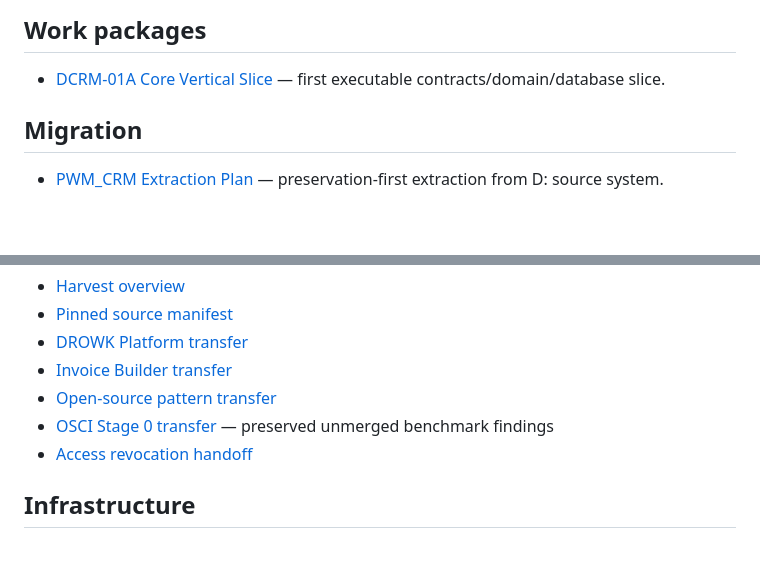
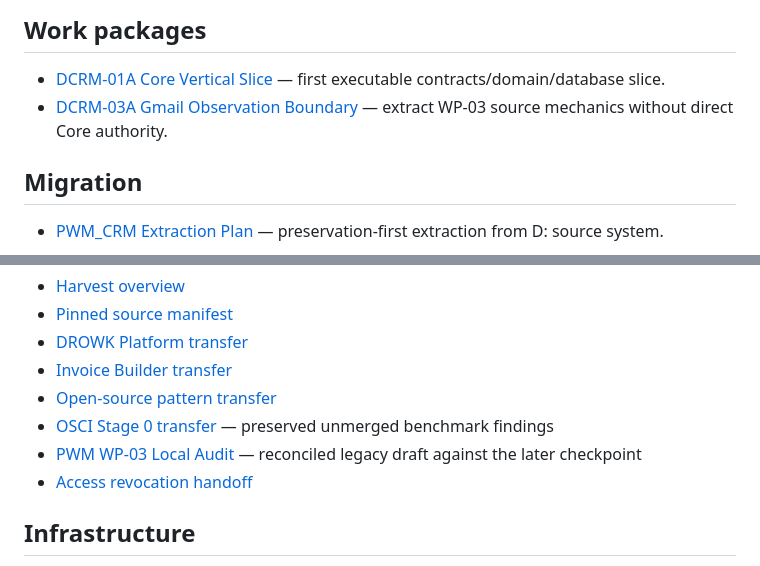
Before and after one commit to drowknet/drowk-crm, a Markdown page: docs/index.md, 2 parts joined by grey strips. Rendered like a GitHub page; blank space fills up the shorter version.

Commit message:
Docs: index WP-03 audit and Gmail work package

```diff
--- a/docs/index.md
+++ b/docs/index.md
@@ -26,6 +26,7 @@ This index routes humans and agents to the current repository-owned context.
 ## Work packages
 
 - [DCRM-01A Core Vertical Slice](work-packages/DCRM-01A-core-vertical-slice.md) — first executable contracts/domain/database slice.
+- [DCRM-03A Gmail Observation Boundary](work-packages/DCRM-03A-gmail-observation-boundary.md) — extract WP-03 source mechanics without direct Core authority.
 
 ## Migration
 
@@ -53,6 +54,7 @@ These files make DROWK CRM self-contained after broad GitHub access is narrowed:
 - [Invoice Builder transfer](reference-harvest/invoice-builder-transfer.md)
 - [Open-source pattern transfer](reference-harvest/open-source-patterns-transfer.md)
 - [OSCI Stage 0 transfer](reference-harvest/osci-stage0-transfer.md) — preserved unmerged benchmark findings
+- [PWM WP-03 Local Audit](reference-harvest/pwm-wp03-local-audit-2026-09-26.md) — reconciled legacy draft against the later checkpoint
 - [Access revocation handoff](reference-harvest/ACCESS_REVOCATION_HANDOFF.md)
 
 ## Infrastructure
```
